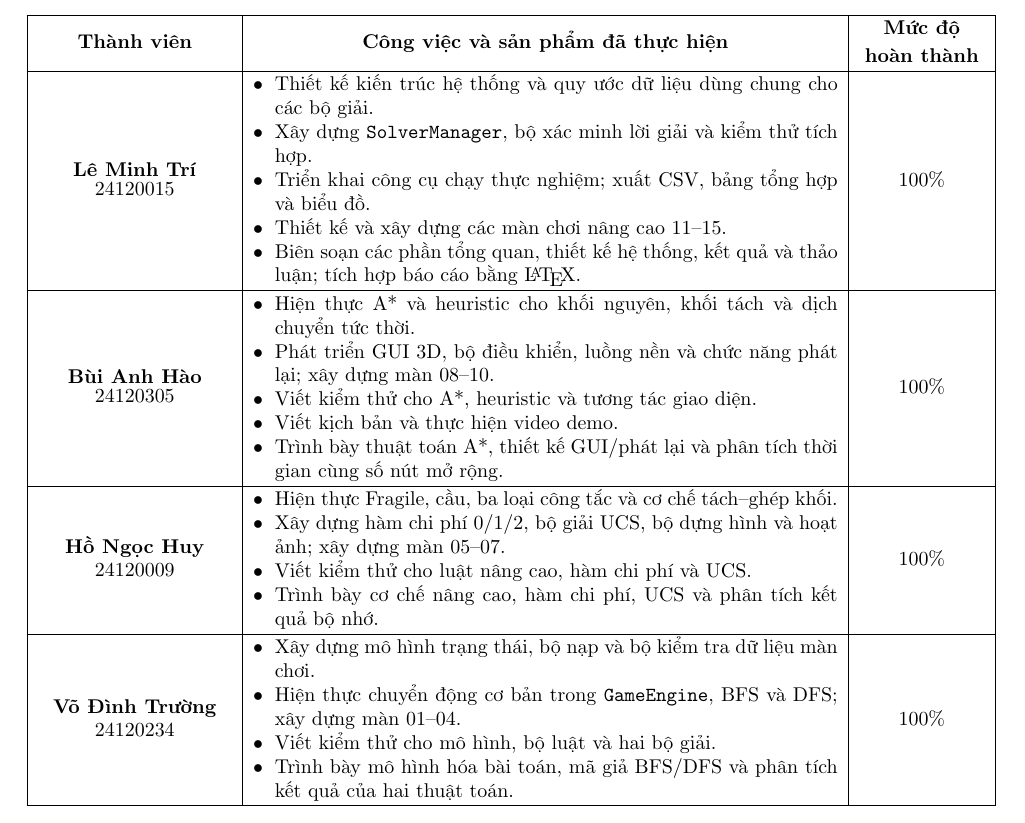
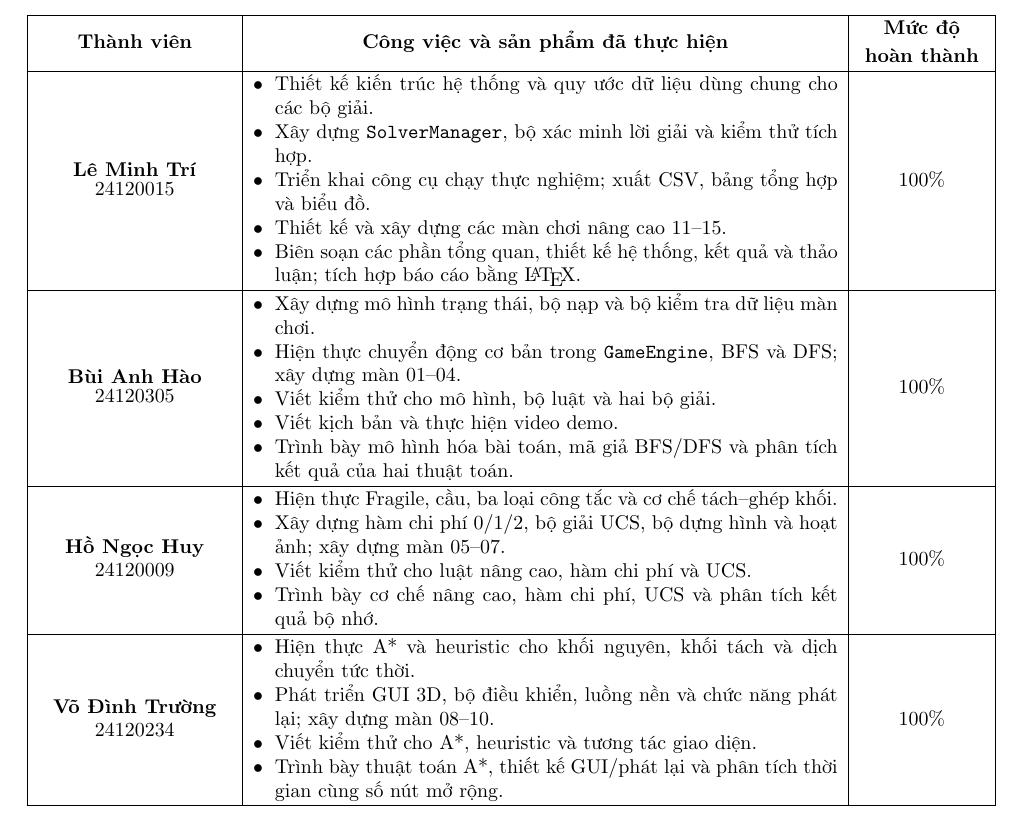
Before and after one commit to Tri2k6/LAB_CSAI_Report, a LaTeX document (main.tex, which reads content/03_ke_hoach_phan_cong.tex): part of page 4 of 29, cut so that both start at the same text. Compiled offline with pdfLaTeX.

Commit message:
Swap Hao and Truong contributions

```diff
--- a/content/03_ke_hoach_phan_cong.tex
+++ b/content/03_ke_hoach_phan_cong.tex
@@ -32,11 +32,11 @@
 \memberonecompletion \\
 \hline
 \shortstack[c]{\textbf{\memberfour}\\\memberfourid} &
-\contribitem{Hiện thực A* và heuristic cho khối nguyên, khối tách và dịch chuyển tức thời.}
-\contribitem{Phát triển GUI 3D, bộ điều khiển, luồng nền và chức năng phát lại; xây dựng màn 08--10.}
-\contribitem{Viết kiểm thử cho A*, heuristic và tương tác giao diện.}
+\contribitem{Xây dựng mô hình trạng thái, bộ nạp và bộ kiểm tra dữ liệu màn chơi.}
+\contribitem{Hiện thực chuyển động cơ bản trong \texttt{GameEngine}, BFS và DFS; xây dựng màn 01--04.}
+\contribitem{Viết kiểm thử cho mô hình, bộ luật và hai bộ giải.}
 \contribitem{Viết kịch bản và thực hiện video demo.}
-\contribitem{Trình bày thuật toán A*, thiết kế GUI/phát lại và phân tích thời gian cùng số nút mở rộng.} &
+\contribitem{Trình bày mô hình hóa bài toán, mã giả BFS/DFS và phân tích kết quả của hai thuật toán.} &
 \memberfourcompletion \\
 \hline
 \shortstack[c]{\textbf{\memberthree}\\\memberthreeid} &
@@ -47,10 +47,10 @@
 \memberthreecompletion \\
 \hline
 \shortstack[c]{\textbf{\membertwo}\\\membertwoid} &
-\contribitem{Xây dựng mô hình trạng thái, bộ nạp và bộ kiểm tra dữ liệu màn chơi.}
-\contribitem{Hiện thực chuyển động cơ bản trong \texttt{GameEngine}, BFS và DFS; xây dựng màn 01--04.}
-\contribitem{Viết kiểm thử cho mô hình, bộ luật và hai bộ giải.}
-\contribitem{Trình bày mô hình hóa bài toán, mã giả BFS/DFS và phân tích kết quả của hai thuật toán.} &
+\contribitem{Hiện thực A* và heuristic cho khối nguyên, khối tách và dịch chuyển tức thời.}
+\contribitem{Phát triển GUI 3D, bộ điều khiển, luồng nền và chức năng phát lại; xây dựng màn 08--10.}
+\contribitem{Viết kiểm thử cho A*, heuristic và tương tác giao diện.}
+\contribitem{Trình bày thuật toán A*, thiết kế GUI/phát lại và phân tích thời gian cùng số nút mở rộng.} &
 \membertwocompletion \\
 \hline
 \end{tabular}
```
Also changed, not shown: main.pdf.
